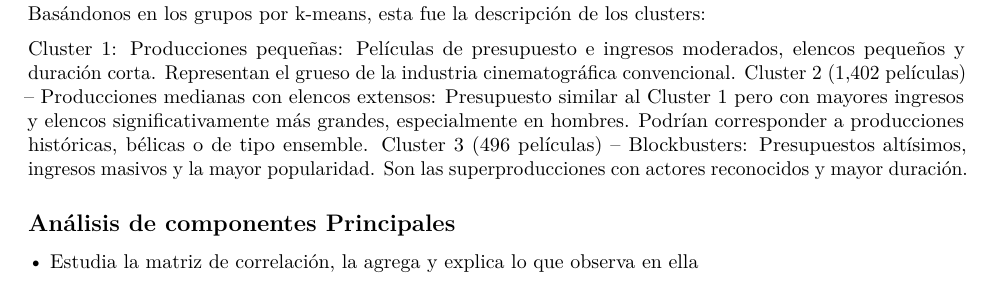
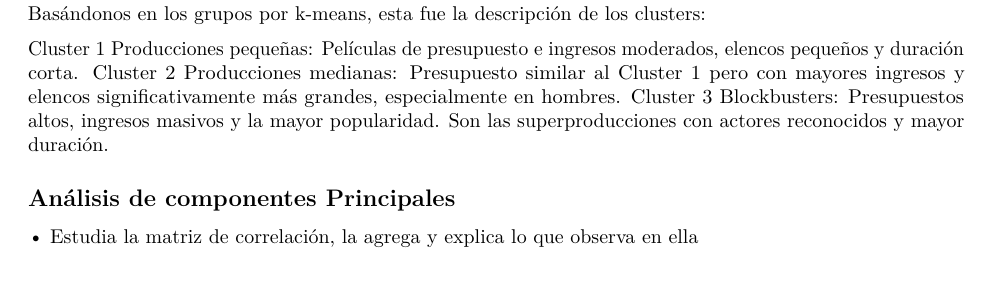
Before and after one commit to Bamo0507/Lab2Mineria_NoSupervisado, an R Markdown document (Laboratorio2.Rmd): part of page 6 of 8, cut so that both start at the same text. Rendered offline with R 4.5, knitr and Pandoc, then LaTeX, with nearby package versions; some code elsewhere in the file could not run offline.

Commit message:
explicacion clustering

```diff
--- a/Laboratorio2.Rmd
+++ b/Laboratorio2.Rmd
@@ -249,9 +249,9 @@ movies %>%
 
 Basándonos en los grupos por k-means, esta fue la descripción de los clusters:
 
-Cluster 1: Producciones pequeñas: Películas de presupuesto e ingresos moderados, elencos pequeños y duración corta. Representan el grueso de la industria cinematográfica convencional.
-Cluster 2 (1,402 películas) – Producciones medianas con elencos extensos: Presupuesto similar al Cluster 1 pero con mayores ingresos y elencos significativamente más grandes, especialmente en hombres. Podrían corresponder a producciones históricas, bélicas o de tipo ensemble.
-Cluster 3 (496 películas) – Blockbusters: Presupuestos altísimos, ingresos masivos y la mayor popularidad. Son las superproducciones con actores reconocidos y mayor duración.
+Cluster 1 Producciones pequeñas: Películas de presupuesto e ingresos moderados, elencos pequeños y duración corta.
+Cluster 2 Producciones medianas: Presupuesto similar al Cluster 1 pero con mayores ingresos y elencos significativamente más grandes, especialmente en hombres.
+Cluster 3 Blockbusters: Presupuestos altos, ingresos masivos y la mayor popularidad. Son las superproducciones con actores reconocidos y mayor duración.
 
 ## **Análisis de componentes Principales**
 
```
